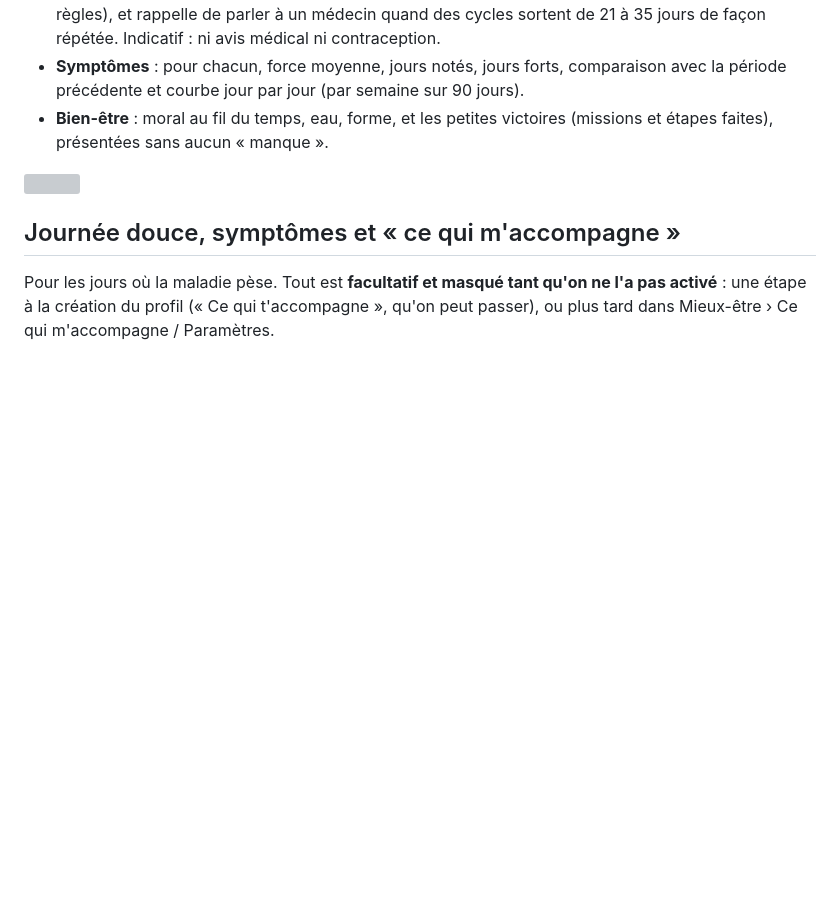
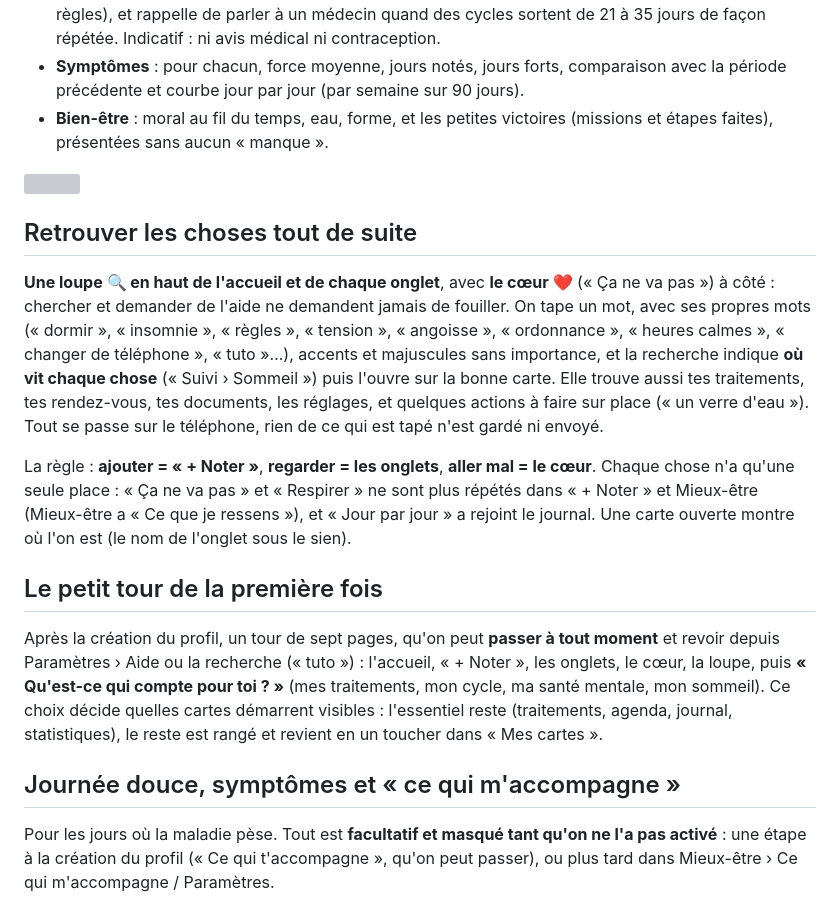
Before and after one commit to Vynnsounet/Claude-WearOS, a Markdown page: medipote/README.md, the part around the change. GitHub-like rendering; blank space fills up the shorter version; grey boxes are pictures that could not be loaded.

Commit message:
MédiPote 1.25.0: search, one place per thing, first-run tour
Co-Authored-By: Claude Sonnet 5.5 <noreply@anthropic.com>
Claude-Session: https://claude.ai/code/session_01VmKWzz383TGuTeEhcBgN5q

```diff
--- a/medipote/README.md
+++ b/medipote/README.md
@@ -400,6 +400,26 @@ Une page par sujet, pour mieux comprendre : des puces en haut (📊 Vue d'ensemb
 
 ![](docs/stats_symptoms_tab.png)
 
+## Retrouver les choses tout de suite
+
+**Une loupe 🔍 en haut de l'accueil et de chaque onglet**, avec **le cœur ❤️** (« Ça ne va pas ») à côté : chercher et demander
+de l'aide ne demandent jamais de fouiller. On tape un mot, avec ses propres mots (« dormir », « insomnie », « règles »,
+« tension », « angoisse », « ordonnance », « heures calmes », « changer de téléphone », « tuto »…), accents et majuscules
+sans importance, et la recherche indique **où vit chaque chose** (« Suivi › Sommeil ») puis l'ouvre sur la bonne carte. Elle
+trouve aussi tes traitements, tes rendez-vous, tes documents, les réglages, et quelques actions à faire sur place
+(« un verre d'eau »). Tout se passe sur le téléphone, rien de ce qui est tapé n'est gardé ni envoyé.
+
+La règle : **ajouter = « + Noter »**, **regarder = les onglets**, **aller mal = le cœur**. Chaque chose n'a qu'une seule place :
+« Ça ne va pas » et « Respirer » ne sont plus répétés dans « + Noter » et Mieux-être (Mieux-être a « Ce que je ressens »),
+et « Jour par jour » a rejoint le journal. Une carte ouverte montre où l'on est (le nom de l'onglet sous le sien).
+
+## Le petit tour de la première fois
+
+Après la création du profil, un tour de sept pages, qu'on peut **passer à tout moment** et revoir depuis Paramètres › Aide
+ou la recherche (« tuto ») : l'accueil, « + Noter », les onglets, le cœur, la loupe, puis **« Qu'est-ce qui compte pour toi ? »**
+(mes traitements, mon cycle, ma santé mentale, mon sommeil). Ce choix décide quelles cartes démarrent visibles : l'essentiel
+reste (traitements, agenda, journal, statistiques), le reste est rangé et revient en un toucher dans « Mes cartes ».
+
 ## Journée douce, symptômes et « ce qui m'accompagne »
 
 Pour les jours où la maladie pèse. Tout est **facultatif et masqué tant qu'on ne l'a pas activé** :
```
Also changed, not shown: medipote/RELEASE.md (+11 -0 lines), medipote/docs/search_results.png (added), medipote/docs/tour.png (added), 16 other files.
